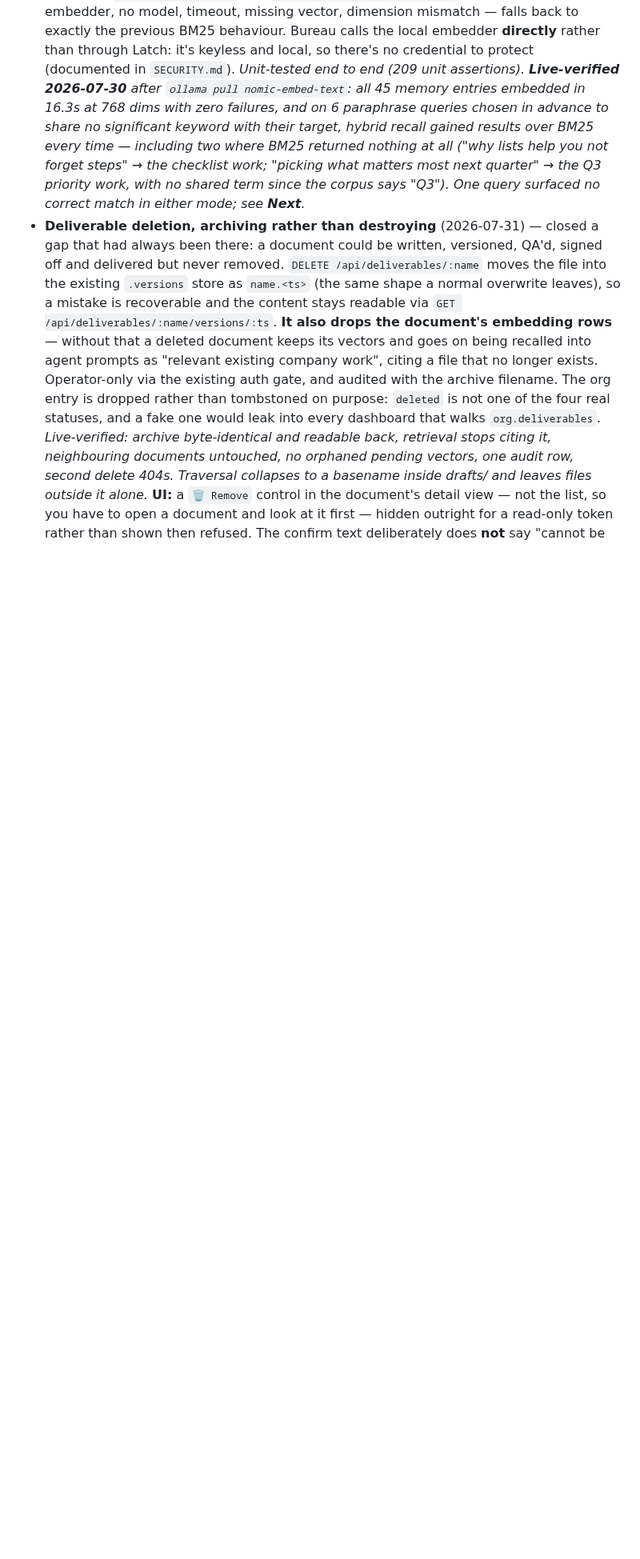
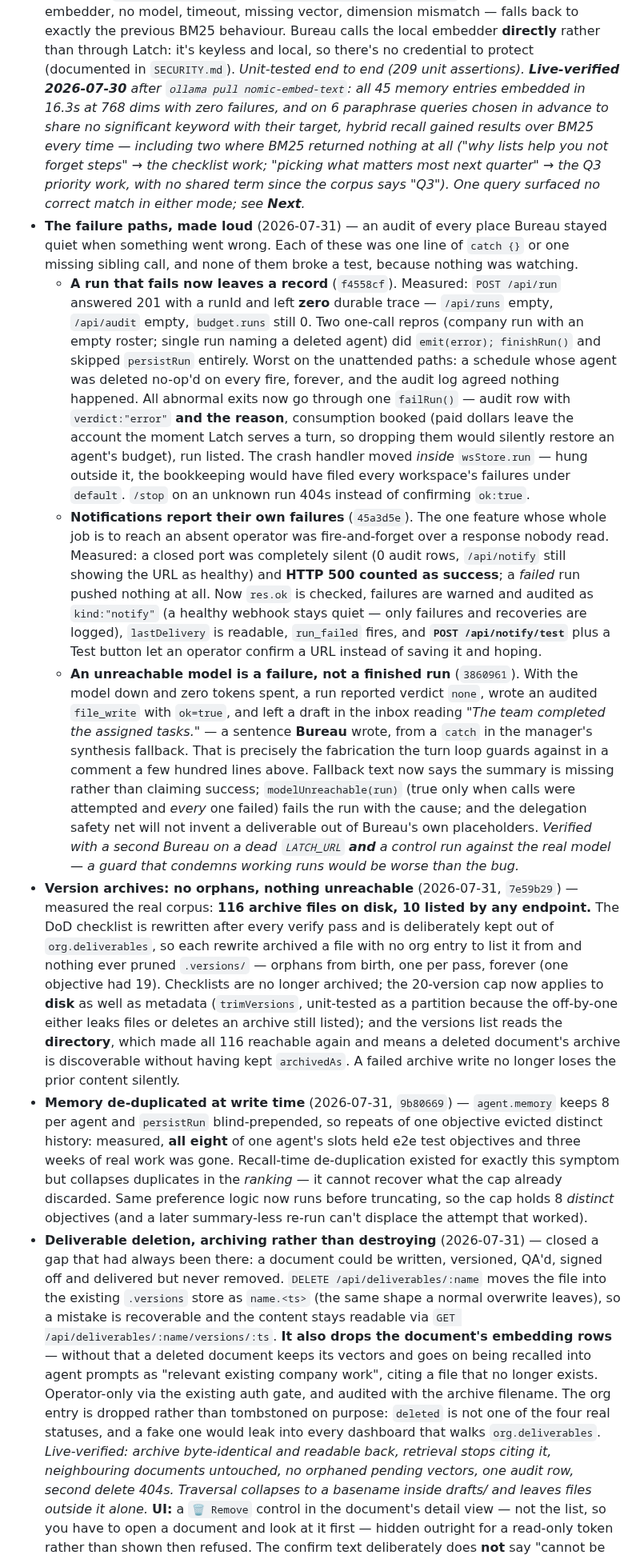
Before and after one commit to joergensentroels/Bureau, a Markdown page: ROADMAP.md, the part around one of its changes. Shown at 80% size. Drawn GitHub-style; blank space fills up the shorter version.

Commit message:
ROADMAP: record today's eight commits, and fix an assertion count that was 270 short
Checked ROADMAP against git log and it mentioned NONE of today's work - zero matches for
failRun, notify, run_failed, modelUnreachable, trimVersions, write-time, zombie. Eight
commits of behaviour change with no entry in the file that is supposed to be the
authoritative status. Documentation drift is the same failure as a stale claim in code: the
file kept saying something that used to be true.

Added, newest-first in Shipped:

- "The failure paths, made loud" grouping the three that share a cause - a failed run leaving
  no record, notifications unable to report their own failures, and an unreachable model
  producing a deliverable that claimed the work was done. Each was one line of `catch {}` or
  one missing sibling call, and none broke a test because nothing was watching.
- Version archives: the measured 116-on-disk / 10-listed split, why checklists were orphans
  from birth, and the cap now applying to disk.
- Write-time memory de-duplication: repeats of one objective evicting three weeks of real
  history out of an 8-entry cap.

Each entry carries the measurement rather than the intention, in the style of the existing
ones - what the number was before, and what was verified after.

Also: the header claimed "292 headless assertions". It is 562 across 7 suites (decision 50,
units 275, net 14, api 121, workspaces 35, endpoints 37, robustness 30). A count in prose
goes stale on the next commit unless someone recounts it, and nobody had since the number was
written. Kept it as a number anyway because it is load-bearing for a reader deciding whether
the suite is worth trusting - but this is the second stale claim of the day found by reading
documentation against reality rather than waiting for it to fail.

Co-Authored-By: Claude Fable 5 <noreply@anthropic.com>

```diff
--- a/ROADMAP.md
+++ b/ROADMAP.md
@@ -237,6 +237,50 @@ assertions + a live `--e2e`; see `test/README.md`).
   including two where BM25 returned nothing at all ("why lists help you not forget steps" → the
   checklist work; "picking what matters most next quarter" → the Q3 priority work, with no shared term
   since the corpus says "Q3"). One query surfaced no correct match in either mode; see **Next**._
+- **The failure paths, made loud** (2026-07-31) — an audit of every place Bureau stayed quiet when
+  something went wrong. Each of these was one line of `catch {}` or one missing sibling call, and none
+  of them broke a test, because nothing was watching.
+  - **A run that fails now leaves a record** (`f4558cf`). Measured: `POST /api/run` answered 201 with a
+    runId and left **zero** durable trace — `/api/runs` empty, `/api/audit` empty, `budget.runs` still 0.
+    Two one-call repros (company run with an empty roster; single run naming a deleted agent) did
+    `emit(error); finishRun()` and skipped `persistRun` entirely. Worst on the unattended paths: a
+    schedule whose agent was deleted no-op'd on every fire, forever, and the audit log agreed nothing
+    happened. All abnormal exits now go through one `failRun()` — audit row with `verdict:"error"` **and
+    the reason**, consumption booked (paid dollars leave the account the moment Latch serves a turn, so
+    dropping them would silently restore an agent's budget), run listed. The crash handler moved *inside*
+    `wsStore.run` — hung outside it, the bookkeeping would have filed every workspace's failures under
+    `default`. `/stop` on an unknown run 404s instead of confirming `ok:true`.
+  - **Notifications report their own failures** (`45a3d5e`). The one feature whose whole job is to reach
+    an absent operator was fire-and-forget over a response nobody read. Measured: a closed port was
+    completely silent (0 audit rows, `/api/notify` still showing the URL as healthy) and **HTTP 500
+    counted as success**; a *failed* run pushed nothing at all. Now `res.ok` is checked, failures are
+    warned and audited as `kind:"notify"` (a healthy webhook stays quiet — only failures and recoveries
+    are logged), `lastDelivery` is readable, `run_failed` fires, and **`POST /api/notify/test`** plus a
+    Test button let an operator confirm a URL instead of saving it and hoping.
+  - **An unreachable model is a failure, not a finished run** (`3860961`). With the model down and zero
+    tokens spent, a run reported verdict `none`, wrote an audited `file_write` with `ok=true`, and left a
+    draft in the inbox reading _"The team completed the assigned tasks."_ — a sentence **Bureau** wrote,
+    from a `catch` in the manager's synthesis fallback. That is precisely the fabrication the turn loop
+    guards against in a comment a few hundred lines above. Fallback text now says the summary is missing
+    rather than claiming success; `modelUnreachable(run)` (true only when calls were attempted and *every*
+    one failed) fails the run with the cause; and the delegation safety net will not invent a deliverable
+    out of Bureau's own placeholders. _Verified with a second Bureau on a dead `LATCH_URL` **and** a
+    control run against the real model — a guard that condemns working runs would be worse than the bug._
+- **Version archives: no orphans, nothing unreachable** (2026-07-31, `7e59b29`) — measured the real
+  corpus: **116 archive files on disk, 10 listed by any endpoint.** The DoD checklist is rewritten after
+  every verify pass and is deliberately kept out of `org.deliverables`, so each rewrite archived a file
+  with no org entry to list it from and nothing ever pruned `.versions/` — orphans from birth, one per
+  pass, forever (one objective had 19). Checklists are no longer archived; the 20-version cap now applies
+  to **disk** as well as metadata (`trimVersions`, unit-tested as a partition because the off-by-one
+  either leaks files or deletes an archive still listed); and the versions list reads the **directory**,
+  which made all 116 reachable again and means a deleted document's archive is discoverable without
+  having kept `archivedAs`. A failed archive write no longer loses the prior content silently.
+- **Memory de-duplicated at write time** (2026-07-31, `9b80669`) — `agent.memory` keeps 8 per agent and
+  `persistRun` blind-prepended, so repeats of one objective evicted distinct history: measured, **all
+  eight** of one agent's slots held e2e test objectives and three weeks of real work was gone. Recall-time
+  de-duplication existed for exactly this symptom but collapses duplicates in the *ranking* — it cannot
+  recover what the cap already discarded. Same preference logic now runs before truncating, so the cap
+  holds 8 *distinct* objectives (and a later summary-less re-run can't displace the attempt that worked).
 - **Deliverable deletion, archiving rather than destroying** (2026-07-31) — closed a gap that had always
   been there: a document could be written, versioned, QA'd, signed off and delivered but never removed.
   `DELETE /api/deliverables/:name` moves the file into the existing `.versions` store as `name.<ts>` (the
```
Also changed, not shown: other parts of ROADMAP.md (+2 -2 lines).
